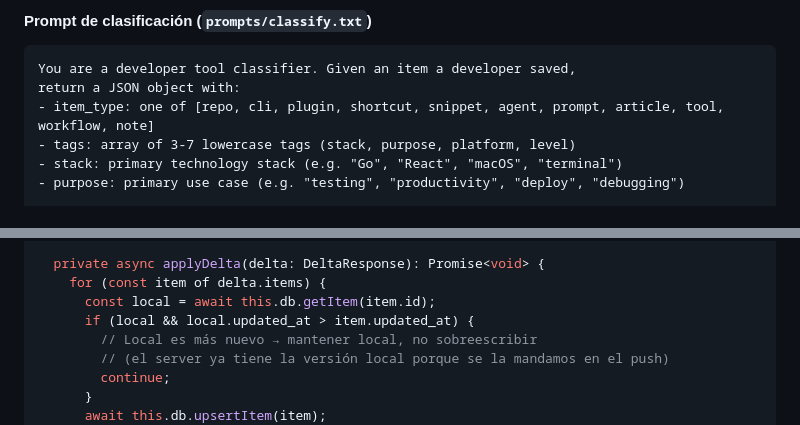
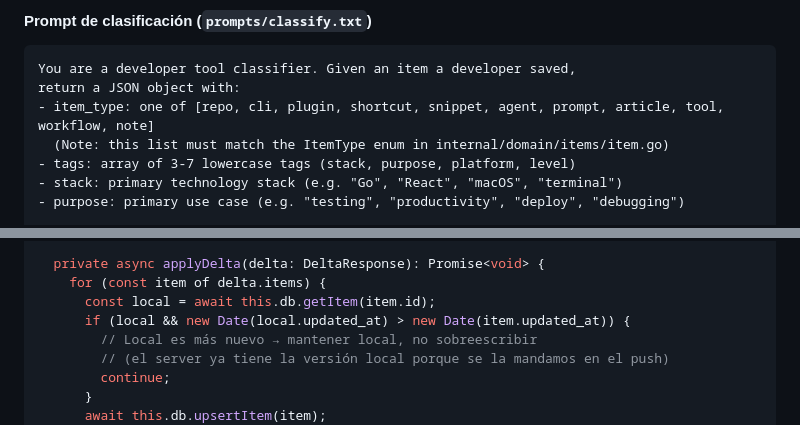
Before and after one commit to tiagofur/dev_deck, a Markdown page: docs/TECHNICAL_ROADMAP_AI_OFFLINE.md, 2 parts joined by grey strips. Drawn GitHub-style.

```diff
--- a/docs/TECHNICAL_ROADMAP_AI_OFFLINE.md
+++ b/docs/TECHNICAL_ROADMAP_AI_OFFLINE.md
@@ -156,6 +156,7 @@ AI_OPT_IN_DEFAULT  bool    // default: false (usuarios deben activar explícitam
 You are a developer tool classifier. Given an item a developer saved,
 return a JSON object with:
 - item_type: one of [repo, cli, plugin, shortcut, snippet, agent, prompt, article, tool, workflow, note]
+  (Note: this list must match the ItemType enum in internal/domain/items/item.go)
 - tags: array of 3-7 lowercase tags (stack, purpose, platform, level)
 - stack: primary technology stack (e.g. "Go", "React", "macOS", "terminal")
 - purpose: primary use case (e.g. "testing", "productivity", "deploy", "debugging")
@@ -449,7 +454,7 @@ export class SyncEngine {
   private async applyDelta(delta: DeltaResponse): Promise<void> {
     for (const item of delta.items) {
       const local = await this.db.getItem(item.id);
-      if (local && local.updated_at > item.updated_at) {
+      if (local && new Date(local.updated_at) > new Date(item.updated_at)) {
         // Local es más nuevo → mantener local, no sobreescribir
         // (el server ya tiene la versión local porque se la mandamos en el push)
         continue;
```
Also changed, not shown: other parts of docs/TECHNICAL_ROADMAP_AI_OFFLINE.md (+15 -2 lines), docs/LANDING_COPY.md (+1 -1 lines).
